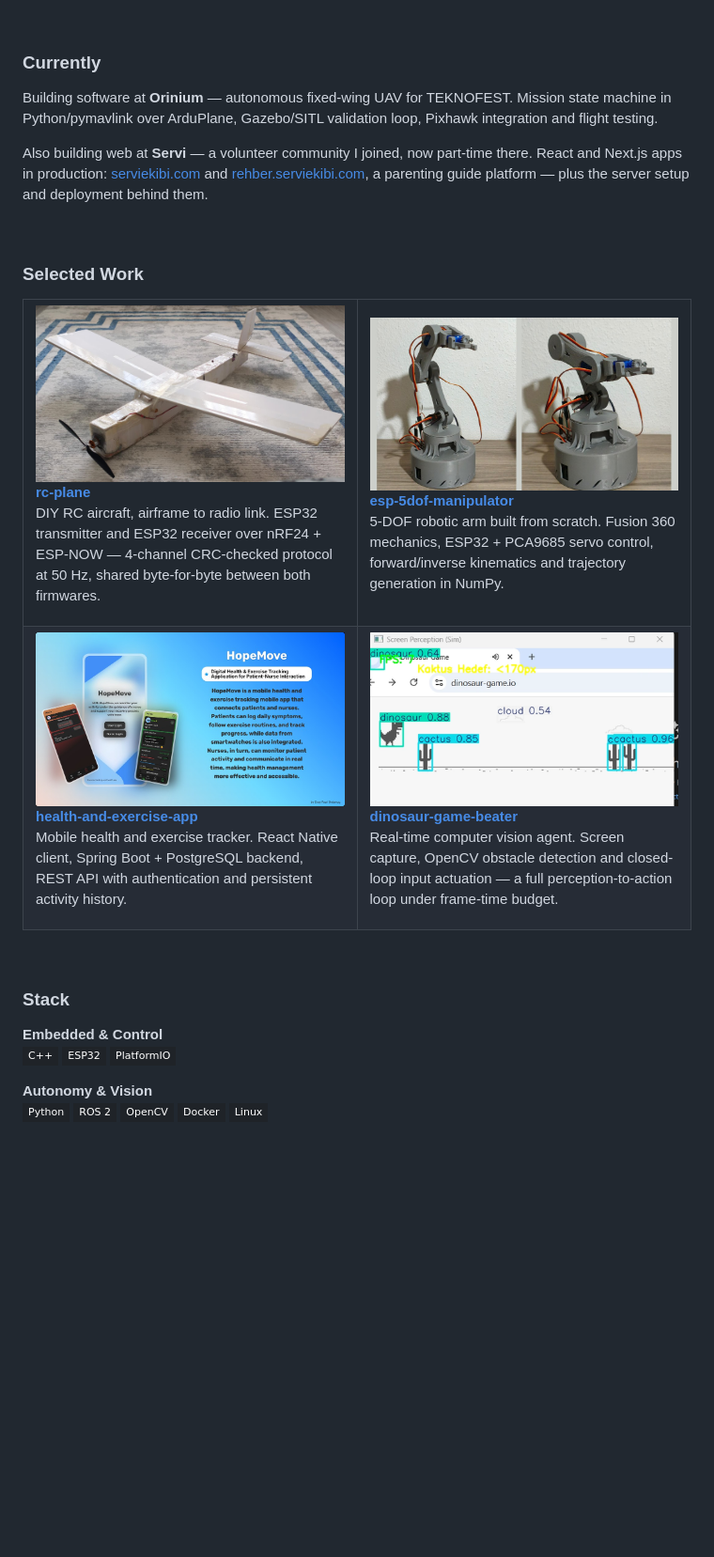
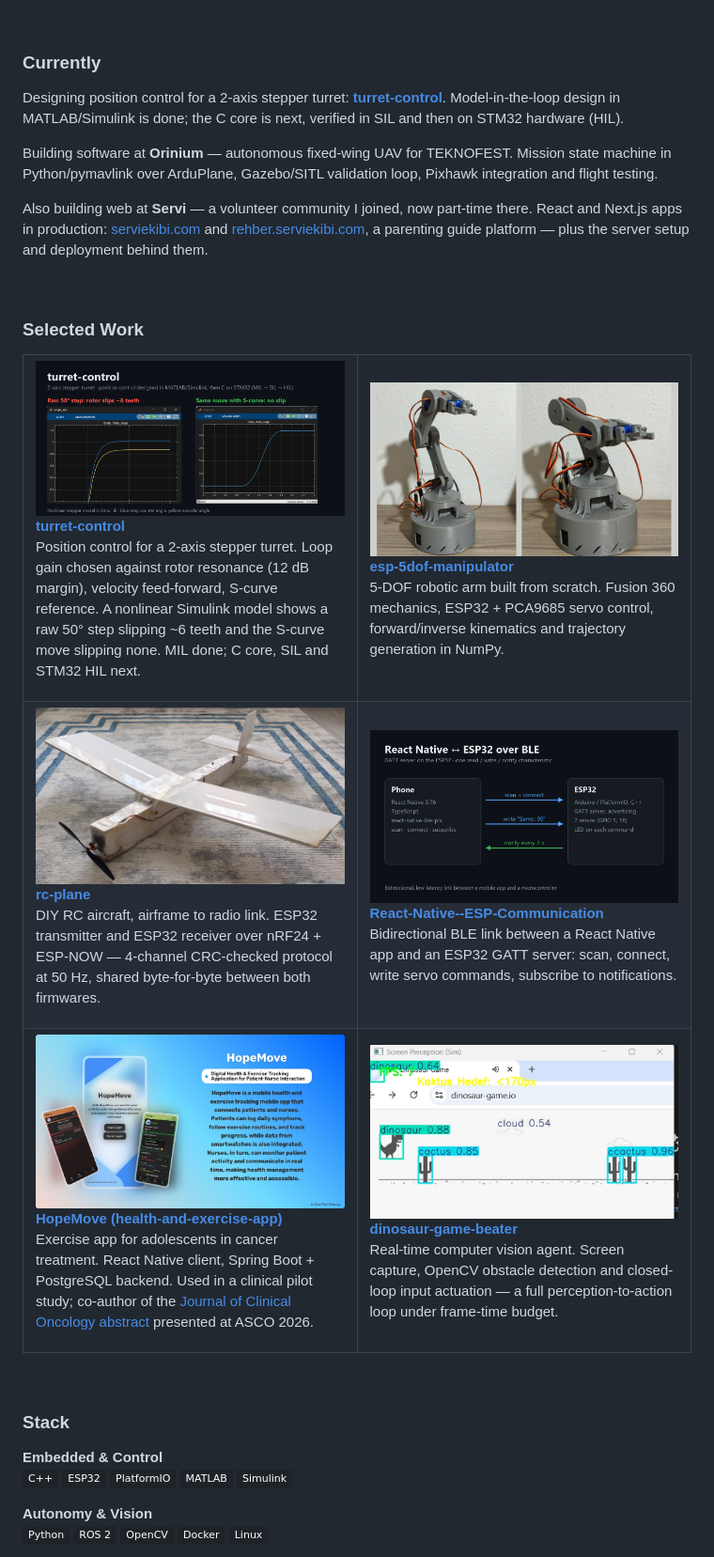
Before and after one commit to erayfazilordanuc/erayfazilordanuc, a Markdown page: README.md, the part around one of its changes. Shown at 94% size. Drawn GitHub-style; pictures changed too: assets/ble.png (added), assets/turret-control.png (added); badges without logos; blank space fills up the shorter version.

Commit message:
Add turret-control and BLE projects, reorder selected work

```diff
--- a/README.md
+++ b/README.md
@@ -18,6 +18,9 @@
 
 ### Currently
 
+Designing position control for a 2-axis stepper turret: [**turret-control**](https://github.com/erayfazilordanuc/turret-control).
+Model-in-the-loop design in MATLAB/Simulink is done; the C core is next, verified in SIL and then on STM32 hardware (HIL).
+
 Building software at **Orinium** — autonomous fixed-wing UAV for TEKNOFEST.
 Mission state machine in Python/pymavlink over ArduPlane, Gazebo/SITL validation loop,
 Pixhawk integration and flight testing.
@@ -34,12 +37,11 @@ server setup and deployment behind them.
 <table>
   <tr>
     <td width="50%" valign="top">
-      <a href="https://github.com/erayfazilordanuc/rc-plane">
-        <img src="assets/rc-plane.jpeg" width="100%" alt="DIY RC plane"/>
+      <a href="https://github.com/erayfazilordanuc/turret-control">
+        <img src="assets/turret-control.png" width="100%" alt="turret-control: raw step vs S-curve"/>
       </a>
-      <p><b><a href="https://github.com/erayfazilordanuc/rc-plane">rc-plane</a></b><br>
-      DIY RC aircraft, airframe to radio link. ESP32 transmitter and ESP32 receiver over nRF24 + ESP-NOW — 4-channel CRC-checked protocol at 50 Hz, shared byte-for-byte between both firmwares.
-      </p>
+      <p><b><a href="https://github.com/erayfazilordanuc/turret-control">turret-control</a></b><br>
+      Position control for a 2-axis stepper turret. Loop gain chosen against rotor resonance (12 dB margin), velocity feed-forward, S-curve reference. A nonlinear Simulink model shows a raw 50° step slipping ~6 teeth and the S-curve move slipping none. MIL done; C core, SIL and STM32 HIL next.</p>
     </td>
     <td width="50%" valign="top">
       <a href="https://github.com/erayfazilordanuc/esp-5dof-manipulator">
@@ -52,4 +54,20 @@ server setup and deployment behind them.
   </tr>
   <tr>
     <td width="50%" valign="top">
+      <a href="https://github.com/erayfazilordanuc/rc-plane">
+        <img src="assets/rc-plane.jpeg" width="100%" alt="DIY RC plane"/>
+      </a>
+      <p><b><a href="https://github.com/erayfazilordanuc/rc-plane">rc-plane</a></b><br>
+      DIY RC aircraft, airframe to radio link. ESP32 transmitter and ESP32 receiver over nRF24 + ESP-NOW — 4-channel CRC-checked protocol at 50 Hz, shared byte-for-byte between both firmwares.</p>
+    </td>
+    <td width="50%" valign="top">
+      <a href="https://github.com/erayfazilordanuc/React-Native--ESP-Communication">
+        <img src="assets/ble.png" width="100%" alt="React Native and ESP32 over BLE"/>
+      </a>
+      <p><b><a href="https://github.com/erayfazilordanuc/React-Native--ESP-Communication">React-Native--ESP-Communication</a></b><br>
+      Bidirectional BLE link between a React Native app and an ESP32 GATT server: scan, connect, write servo commands, subscribe to notifications.</p>
+    </td>
+  </tr>
+  <tr>
+    <td width="50%" valign="top">
       <a href="https://github.com/erayfazilordanuc/health-and-exercise-app">
@@ -57,7 +75,6 @@ server setup and deployment behind them.
       </a>
-      <p><b><a href="https://github.com/erayfazilordanuc/health-and-exercise-app">health-and-exercise-app</a></b><br>
-      Mobile health and exercise tracker. React Native client, Spring Boot + PostgreSQL backend,
-      REST API with authentication and persistent activity history.</p>
+      <p><b><a href="https://github.com/erayfazilordanuc/health-and-exercise-app">HopeMove (health-and-exercise-app)</a></b><br>
+      Exercise app for adolescents in cancer treatment. React Native client, Spring Boot + PostgreSQL backend. Used in a clinical pilot study; co-author of the <a href="https://doi.org/10.1200/JCO.2026.44.16_suppl.10034">Journal of Clinical Oncology abstract</a> presented at ASCO 2026.</p>
     </td>
     <td width="50%" valign="top">
       <a href="https://github.com/erayfazilordanuc/dinasour-game-beater">
@@ -78,6 +95,8 @@ server setup and deployment behind them.
 ![C++](https://img.shields.io/badge/C++-1F2328?style=flat-square&logo=cplusplus&logoColor=659AD2)
 ![ESP32](https://img.shields.io/badge/ESP32-1F2328?style=flat-square&logo=espressif&logoColor=E7352C)
 ![PlatformIO](https://img.shields.io/badge/PlatformIO-1F2328?style=flat-square&logo=platformio&logoColor=FF7F00)
+![MATLAB](https://img.shields.io/badge/MATLAB-1F2328?style=flat-square)
+![Simulink](https://img.shields.io/badge/Simulink-1F2328?style=flat-square)
 
 **Autonomy & Vision**<br>
 ![Python](https://img.shields.io/badge/Python-1F2328?style=flat-square&logo=python&logoColor=FFD43B)
```
Also changed, not shown: other parts of README.md (+1 -1 lines).
